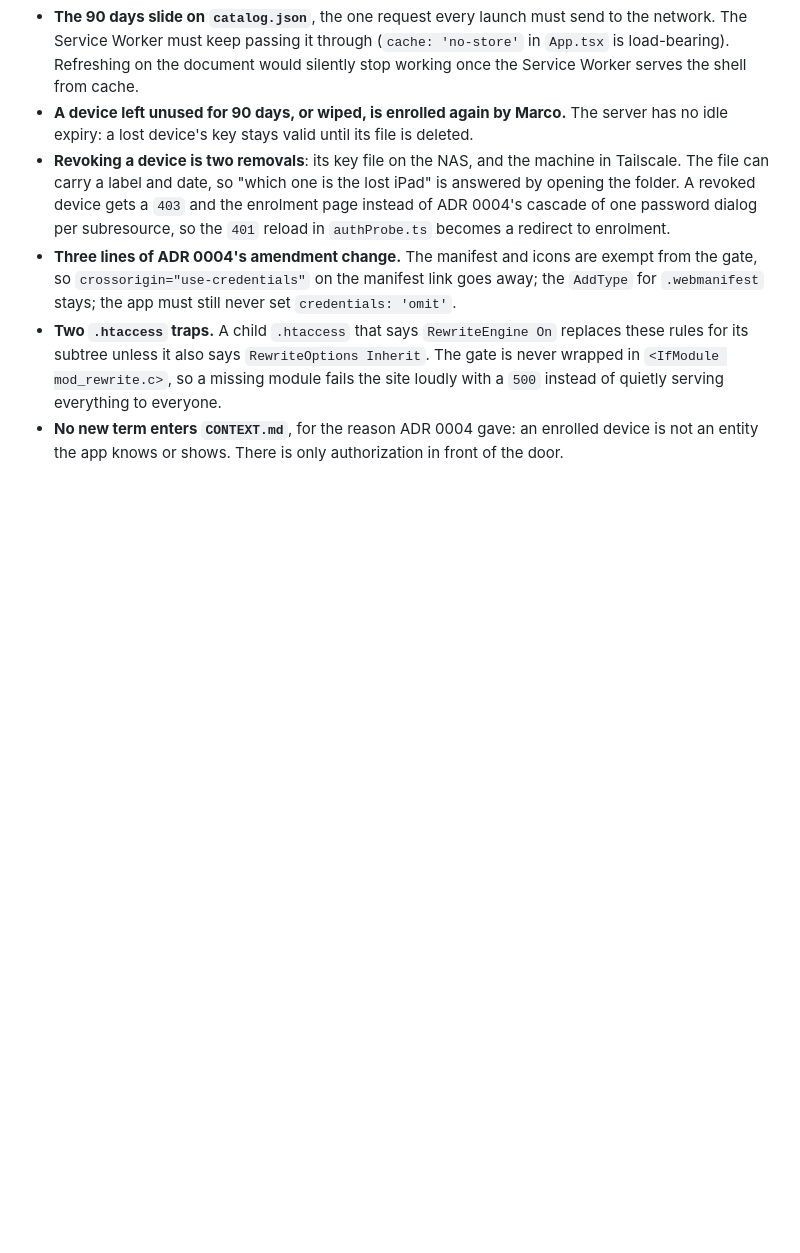
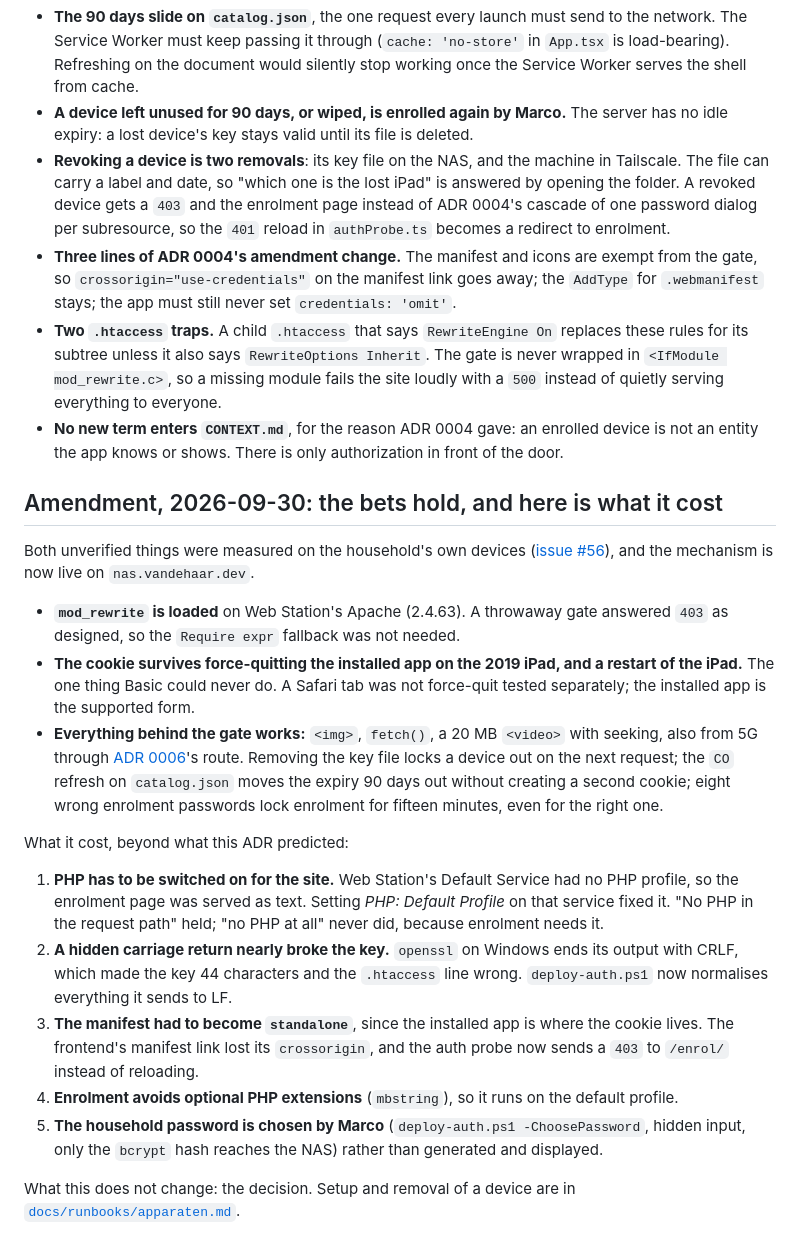
Before and after one commit to marcovandehaar/rememberwhen, a Markdown page: docs/adr/0007-each-device-carries-a-90-day-key-in-a-cookie.md, the part around the change. GitHub-like rendering; blank space fills up the shorter version.

```diff
--- a/docs/adr/0007-each-device-carries-a-90-day-key-in-a-cookie.md
+++ b/docs/adr/0007-each-device-carries-a-90-day-key-in-a-cookie.md
@@ -27,3 +27,21 @@ It is a change because Basic could not do what the household needs. Safari forge
 - **Three lines of ADR 0004's amendment change.** The manifest and icons are exempt from the gate, so `crossorigin="use-credentials"` on the manifest link goes away; the `AddType` for `.webmanifest` stays; the app must still never set `credentials: 'omit'`.
 - **Two `.htaccess` traps.** A child `.htaccess` that says `RewriteEngine On` replaces these rules for its subtree unless it also says `RewriteOptions Inherit`. The gate is never wrapped in `<IfModule mod_rewrite.c>`, so a missing module fails the site loudly with a `500` instead of quietly serving everything to everyone.
 - **No new term enters `CONTEXT.md`**, for the reason ADR 0004 gave: an enrolled device is not an entity the app knows or shows. There is only authorization in front of the door.
+
+## Amendment, 2026-09-30: the bets hold, and here is what it cost
+
+Both unverified things were measured on the household's own devices ([issue #56](https://github.com/marcovandehaar/rememberwhen/issues/56)), and the mechanism is now live on `nas.vandehaar.dev`.
+
+- **`mod_rewrite` is loaded** on Web Station's Apache (2.4.63). A throwaway gate answered `403` as designed, so the `Require expr` fallback was not needed.
+- **The cookie survives force-quitting the installed app on the 2019 iPad, and a restart of the iPad.** The one thing Basic could never do. A Safari tab was not force-quit tested separately; the installed app is the supported form.
+- **Everything behind the gate works:** `<img>`, `fetch()`, a 20 MB `<video>` with seeking, also from 5G through [ADR 0006](0006-remote-access-through-a-tailscale-route-to-the-nass-private-address.md)'s route. Removing the key file locks a device out on the next request; the `CO` refresh on `catalog.json` moves the expiry 90 days out without creating a second cookie; eight wrong enrolment passwords lock enrolment for fifteen minutes, even for the right one.
+
+What it cost, beyond what this ADR predicted:
+
+1. **PHP has to be switched on for the site.** Web Station's Default Service had no PHP profile, so the enrolment page was served as text. Setting *PHP: Default Profile* on that service fixed it. "No PHP in the request path" held; "no PHP at all" never did, because enrolment needs it.
+2. **A hidden carriage return nearly broke the key.** `openssl` on Windows ends its output with CRLF, which made the key 44 characters and the `.htaccess` line wrong. `deploy-auth.ps1` now normalises everything it sends to LF.
+3. **The manifest had to become `standalone`**, since the installed app is where the cookie lives. The frontend's manifest link lost its `crossorigin`, and the auth probe now sends a `403` to `/enrol/` instead of reloading.
+4. **Enrolment avoids optional PHP extensions** (`mbstring`), so it runs on the default profile.
+5. **The household password is chosen by Marco** (`deploy-auth.ps1 -ChoosePassword`, hidden input, only the `bcrypt` hash reaches the NAS) rather than generated and displayed.
+
+What this does not change: the decision. Setup and removal of a device are in [`docs/runbooks/apparaten.md`](../runbooks/apparaten.md).
```
Also changed, not shown: README.md (added, +183 -0 lines).
